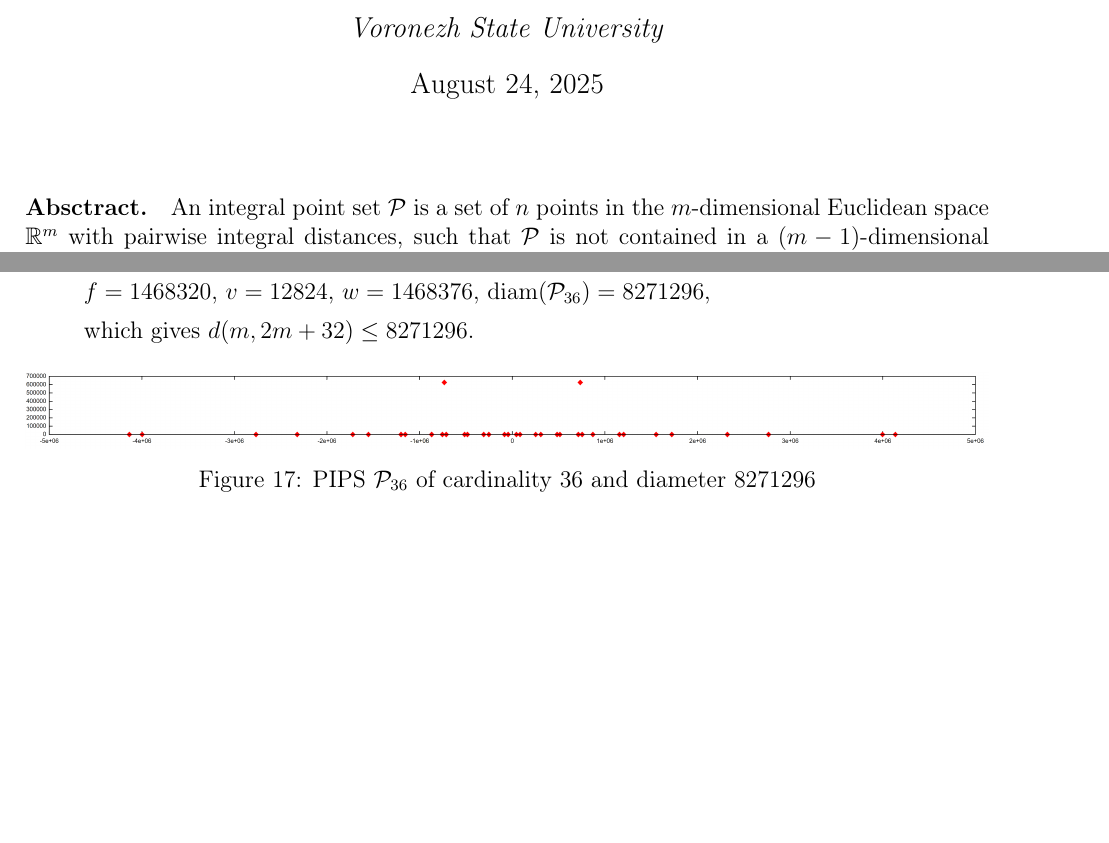
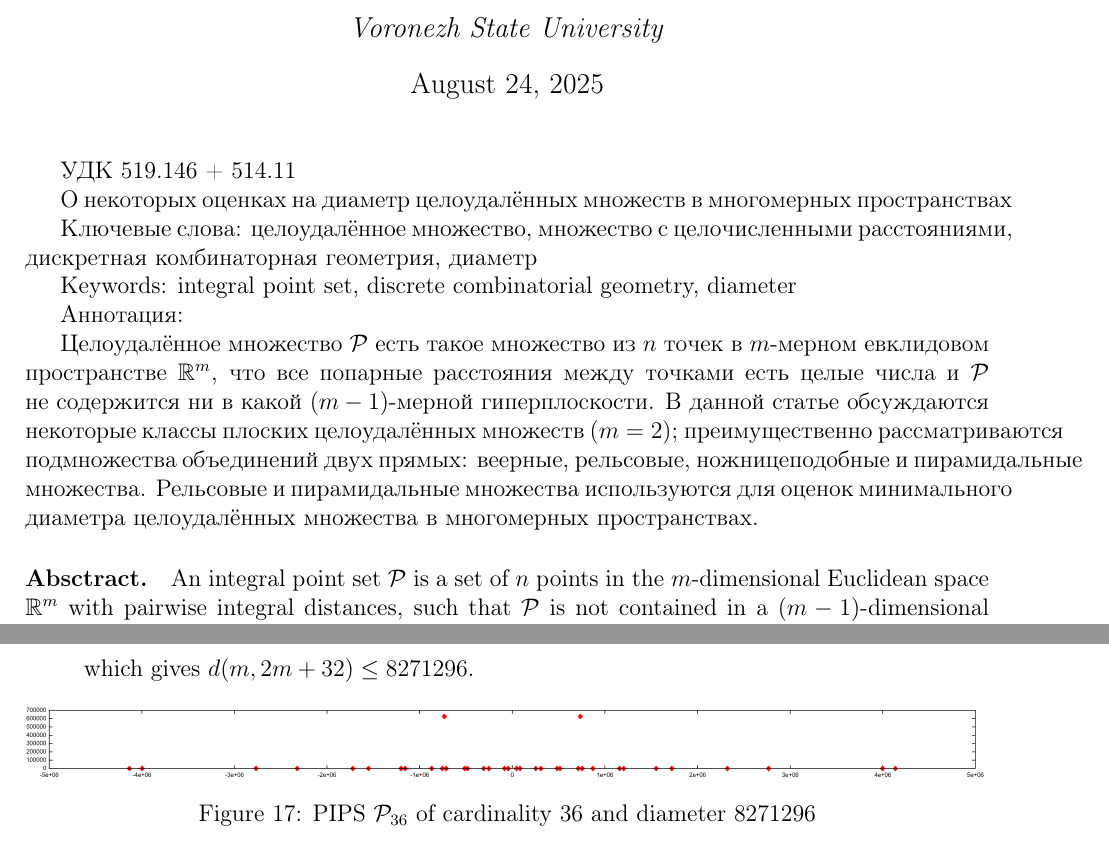
Before and after one commit to nickkolok/sct-statya, a LaTeX document (AvdMomZvol_rails/Article.tex): two parts of pages 1 and 10 of 18 before the commit and two parts of pages 1 and 11 of 18 after it, joined at a grey line, cut so that both start at the same text, the shorter picture padded with empty space. Compiled offline with pdfLaTeX.

Commit message:
[rails] The non-English annotation

```diff
--- a/AvdMomZvol_rails/Article.tex
+++ b/AvdMomZvol_rails/Article.tex
@@ -66,6 +66,29 @@
 }
 
 \maketitle
+
+
+УДК 519.146 + 514.11
+
+О некоторых оценках на диаметр целоудалённых множеств в многомерных пространствах
+
+Ключевые слова: целоудалённое множество, множество с целочисленными расстояниями, дискретная комбинаторная геометрия, диаметр
+
+Keywords: integral point set, discrete combinatorial geometry, diameter
+
+
+Аннотация:
+
+
+	Целоудалённое множество $\mathcal{P}$ есть такое множество из $n$ точек
+	в $m$-мерном евклидовом пространстве $\mathbb{R}^{m}$,
+	что все попарные расстояния между точками есть целые числа
+	и $\mathcal{P}$ не содержится ни в какой $(m-1)$-мерной гиперплоскости.
+	В данной статье обсуждаются некоторые классы плоских целоудалённых множеств ($m=2$);
+	преимущественно рассматриваются подмножества объединений двух прямых:
+	веерные, рельсовые, ножницеподобные и пирамидальные множества.
+	Рельсовые и пирамидальные множества используются для оценок
+	минимального диаметра целоудалённых множества в многомерных пространствах.
 
 
 \paragraph{Absctract.}
```
